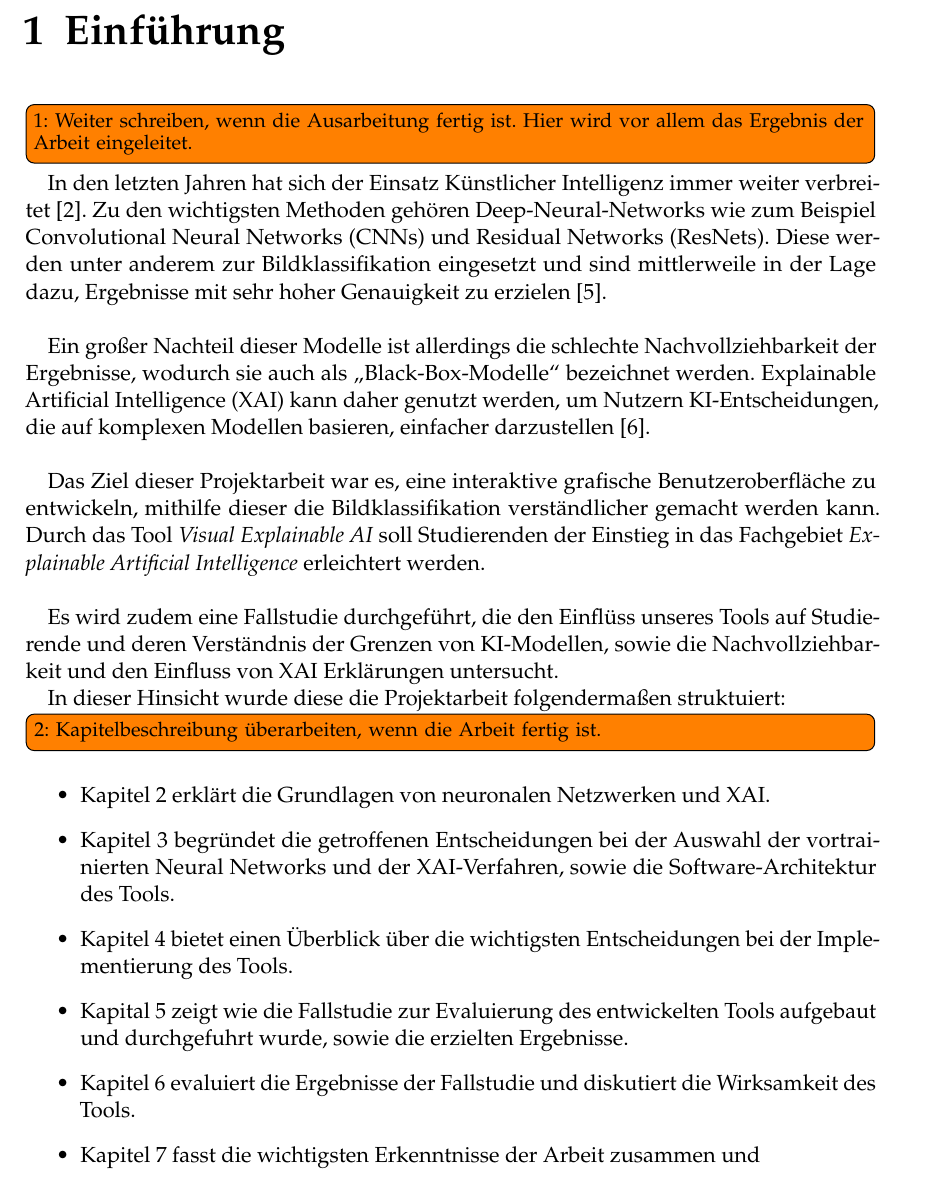
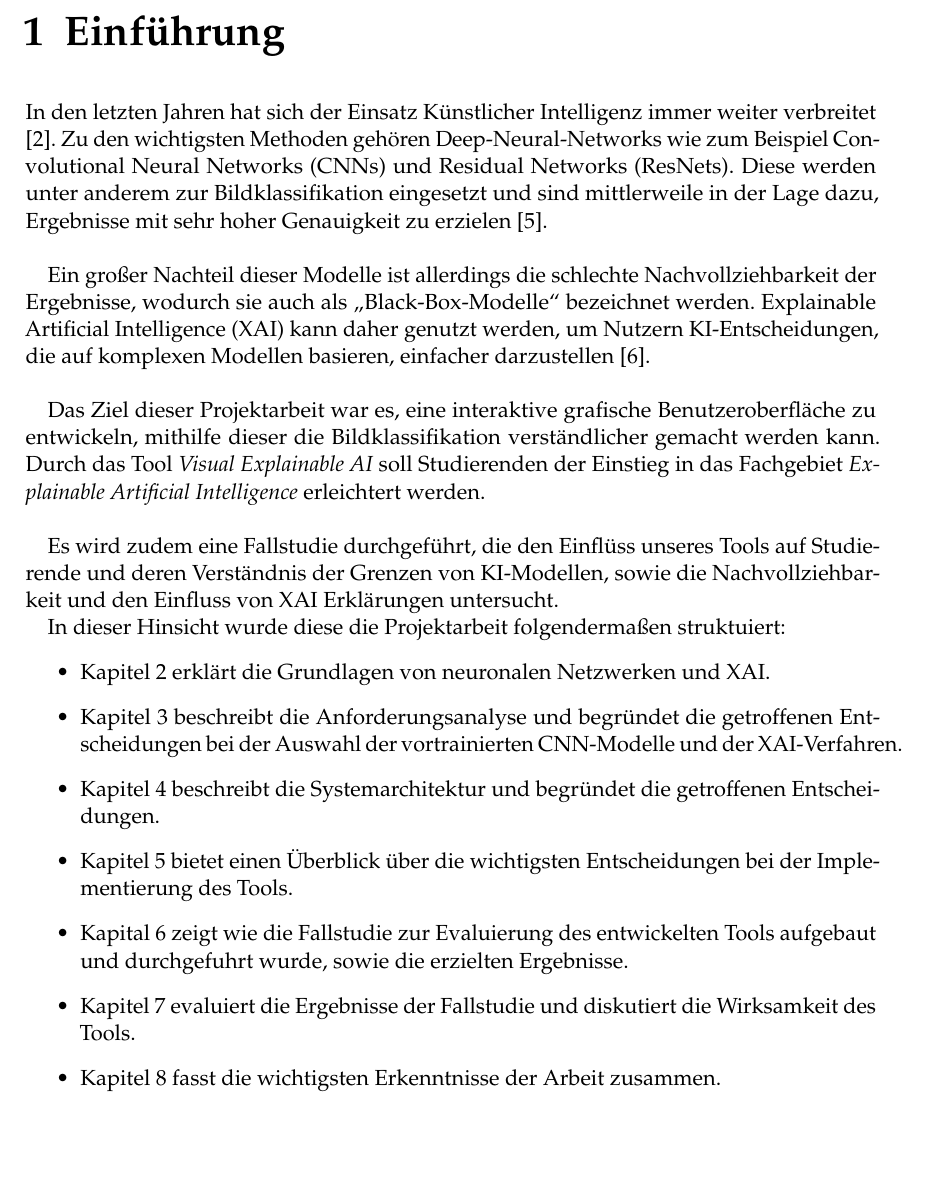
Before and after one commit to GermainGirndt/visual-explanaible-ai, a LaTeX thesis (documentation/ausarbeitung/htwsaar-i-mst-vorlage-2.25/htwsaar-i-mst-vorlage-2.25/htwsaar-i-mst-vorlage.tex, which reads documentation/ausarbeitung/htwsaar-i-mst-vorlage-2.25/htwsaar-i-mst-vorlage-2.25/Chapters/Einführung.tex): part of page 7 of 54, cut so that both start at the same text, the shorter picture padded with empty space. Compiled offline with pdfLaTeX.

Commit message:
Einführung Kapitelzusammenfassung

```diff
--- a/documentation/ausarbeitung/htwsaar-i-mst-vorlage-2.25/htwsaar-i-mst-vorlage-2.25/Chapters/Einführung.tex
+++ b/documentation/ausarbeitung/htwsaar-i-mst-vorlage-2.25/htwsaar-i-mst-vorlage-2.25/Chapters/Einführung.tex
@@ -1,5 +1,4 @@
 \chapter{Einführung}
-\todox[]{Weiter schreiben, wenn die Ausarbeitung fertig ist. Hier wird vor allem das Ergebnis der Arbeit eingeleitet.}
 
 In den letzten Jahren hat sich der Einsatz Künstlicher Intelligenz immer weiter verbreitet \cite{chatgpt}.
 Zu den wichtigsten Methoden gehören Deep-Neural-Networks wie zum Beispiel Convolutional Neural Networks (CNNs) und Residual Networks (ResNets).
@@ -13,12 +12,12 @@ Das Ziel dieser Projektarbeit war es, eine interaktive grafische Benutzeroberfl
 Es wird zudem eine Fallstudie durchgeführt, die den Einflüss unseres Tools auf Studierende und deren Verständnis der Grenzen von KI-Modellen, sowie die Nachvollziehbarkeit und den Einfluss von XAI Erklärungen untersucht.
 
 In dieser Hinsicht wurde diese die Projektarbeit folgendermaßen struktuiert:
-\todox[]{Kapitelbeschreibung überarbeiten, wenn die Arbeit fertig ist.}
 \begin{itemize}
     \item Kapitel 2 erklärt die Grundlagen von neuronalen Netzwerken und XAI.
-    \item Kapitel 3 begründet die getroffenen Entscheidungen bei der Auswahl der vortrainierten Neural Networks und der XAI-Verfahren, sowie die Software-Architektur des Tools.
-    \item Kapitel 4 bietet einen Überblick über die wichtigsten Entscheidungen bei der Implementierung des Tools.
-    \item Kapital 5 zeigt wie die Fallstudie zur Evaluierung des entwickelten Tools aufgebaut und durchgefuhrt wurde, sowie die erzielten Ergebnisse.
-    \item Kapitel 6 evaluiert die Ergebnisse der Fallstudie und diskutiert die Wirksamkeit des Tools.
-    \item Kapitel 7 fasst die wichtigsten Erkenntnisse der Arbeit zusammen und
+    \item Kapitel 3 beschreibt die Anforderungsanalyse und begründet die getroffenen Entscheidungen bei der Auswahl der vortrainierten CNN-Modelle und der XAI-Verfahren.
+    \item Kapitel 4 beschreibt die Systemarchitektur und begründet die getroffenen Entscheidungen.
+    \item Kapitel 5 bietet einen Überblick über die wichtigsten Entscheidungen bei der Implementierung des Tools.
+    \item Kapital 6 zeigt wie die Fallstudie zur Evaluierung des entwickelten Tools aufgebaut und durchgefuhrt wurde, sowie die erzielten Ergebnisse.
+    \item Kapitel 7 evaluiert die Ergebnisse der Fallstudie und diskutiert die Wirksamkeit des Tools.
+    \item Kapitel 8 fasst die wichtigsten Erkenntnisse der Arbeit zusammen.
 \end{itemize}
```
